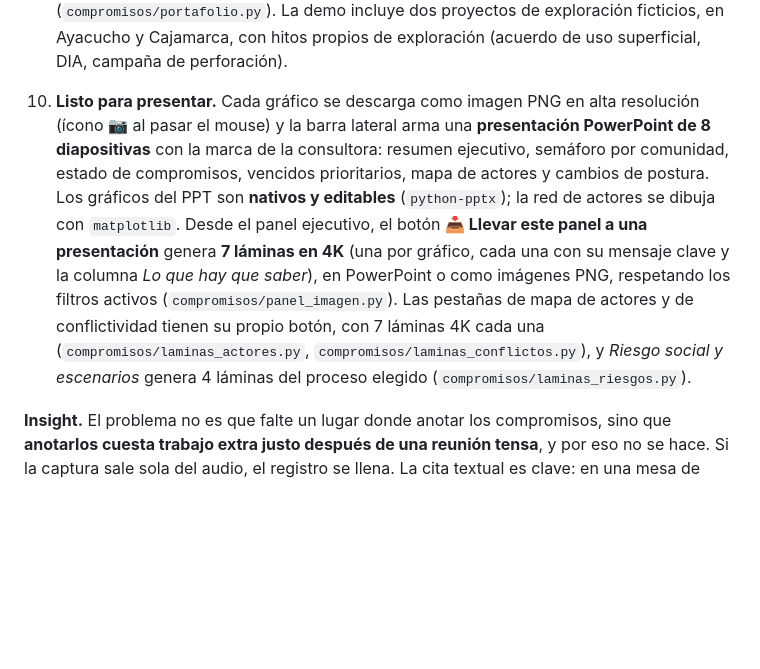
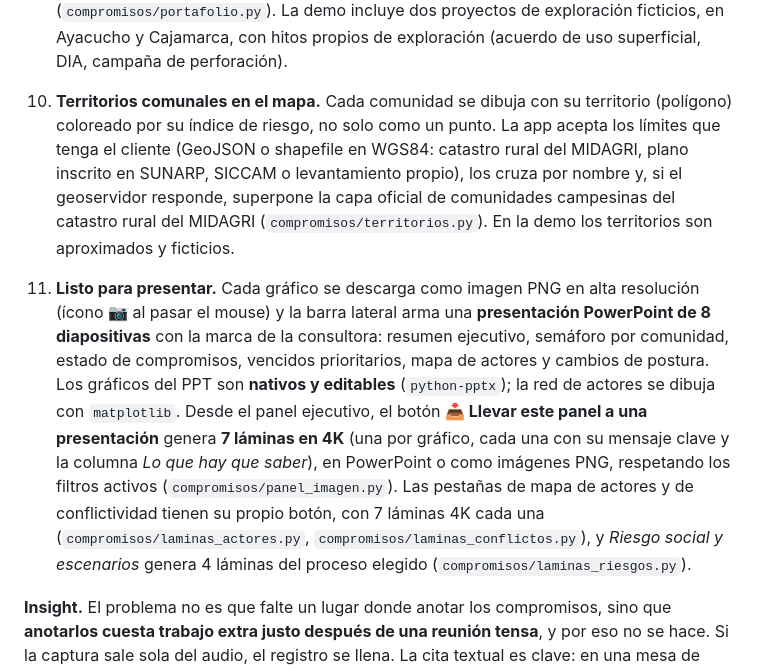
Before and after one commit to roddyhuarhua-hub/compromisos, a Markdown page: README.md, the part around the change. Drawn GitHub-style; blank space fills up the shorter version.

```diff
--- a/README.md
+++ b/README.md
@@ -60,7 +60,8 @@ He estado en las mesas donde se firman los compromisos y he visto qué pasa desp
    - **Datos validados.** Cada detonante tiene su fuente, el **enlace de la noticia** y una marca de *validado*: lo que llega por rumor no sube el riesgo hasta que el equipo lo confirma.
    - **Lenguaje de gerencia y menos texto.** Las pestañas usan términos de gestión (Vista corporativa, Gestión de compromisos, Grupos de interés, Conflictividad social, Riesgo social y escenarios, matriz probabilidad × impacto, acciones de mitigación). Las explicaciones de cada gráfico se ocultan y se ven con el interruptor **ℹ️ Ver explicaciones**; por defecto la app muestra datos y gráficos.
 9. **Varios proyectos, una mirada corporativa.** Una empresa o una consultora puede llevar en la misma herramienta una unidad minera, frentes de exploración en otras regiones o clientes distintos, aunque sus comunidades y actores no tengan relación entre sí. Cada comunidad pertenece a un **proyecto** y todo lo demás (compromisos, actores, conflictos, procesos) lo hereda. Con el selector **🗂️ Proyecto** de la barra lateral, todas las pestañas y láminas se filtran a ese ámbito. La pestaña **🏢 Vista corporativa** compara los proyectos (alerta 0–100, vencidos, cumplimiento, días de paralización, procesos en riesgo, próximo hito), los ubica en un solo mapa del país y detecta los **actores transversales**: los que aparecen en más de un proyecto y pueden llevar un conflicto de un ámbito a otro (`compromisos/portafolio.py`). La demo incluye dos proyectos de exploración ficticios, en Ayacucho y Cajamarca, con hitos propios de exploración (acuerdo de uso superficial, DIA, campaña de perforación).
-10. **Listo para presentar.** Cada gráfico se descarga como imagen PNG en alta resolución (ícono 📷 al pasar el mouse) y la barra lateral arma una **presentación PowerPoint de 8 diapositivas** con la marca de la consultora: resumen ejecutivo, semáforo por comunidad, estado de compromisos, vencidos prioritarios, mapa de actores y cambios de postura. Los gráficos del PPT son **nativos y editables** (`python-pptx`); la red de actores se dibuja con `matplotlib`. Desde el panel ejecutivo, el botón **📥 Llevar este panel a una presentación** genera **7 láminas en 4K** (una por gráfico, cada una con su mensaje clave y la columna *Lo que hay que saber*), en PowerPoint o como imágenes PNG, respetando los filtros activos (`compromisos/panel_imagen.py`). Las pestañas de mapa de actores y de conflictividad tienen su propio botón, con 7 láminas 4K cada una (`compromisos/laminas_actores.py`, `compromisos/laminas_conflictos.py`), y *Riesgo social y escenarios* genera 4 láminas del proceso elegido (`compromisos/laminas_riesgos.py`).
+10. **Territorios comunales en el mapa.** Cada comunidad se dibuja con su territorio (polígono) coloreado por su índice de riesgo, no solo como un punto. La app acepta los límites que tenga el cliente (GeoJSON o shapefile en WGS84: catastro rural del MIDAGRI, plano inscrito en SUNARP, SICCAM o levantamiento propio), los cruza por nombre y, si el geoservidor responde, superpone la capa oficial de comunidades campesinas del catastro rural del MIDAGRI (`compromisos/territorios.py`). En la demo los territorios son aproximados y ficticios.
+11. **Listo para presentar.** Cada gráfico se descarga como imagen PNG en alta resolución (ícono 📷 al pasar el mouse) y la barra lateral arma una **presentación PowerPoint de 8 diapositivas** con la marca de la consultora: resumen ejecutivo, semáforo por comunidad, estado de compromisos, vencidos prioritarios, mapa de actores y cambios de postura. Los gráficos del PPT son **nativos y editables** (`python-pptx`); la red de actores se dibuja con `matplotlib`. Desde el panel ejecutivo, el botón **📥 Llevar este panel a una presentación** genera **7 láminas en 4K** (una por gráfico, cada una con su mensaje clave y la columna *Lo que hay que saber*), en PowerPoint o como imágenes PNG, respetando los filtros activos (`compromisos/panel_imagen.py`). Las pestañas de mapa de actores y de conflictividad tienen su propio botón, con 7 láminas 4K cada una (`compromisos/laminas_actores.py`, `compromisos/laminas_conflictos.py`), y *Riesgo social y escenarios* genera 4 láminas del proceso elegido (`compromisos/laminas_riesgos.py`).
 
 **Insight.** El problema no es que falte un lugar donde anotar los compromisos, sino que **anotarlos cuesta trabajo extra justo después de una reunión tensa**, y por eso no se hace. Si la captura sale sola del audio, el registro se llena. La cita textual es clave: en una mesa de diálogo lo que vale es lo que se dijo, y la cita permite verificarlo.
 
```
Also changed, not shown: img/logo_confluentia_horizontal_blanco.png (added), 9 other files.
